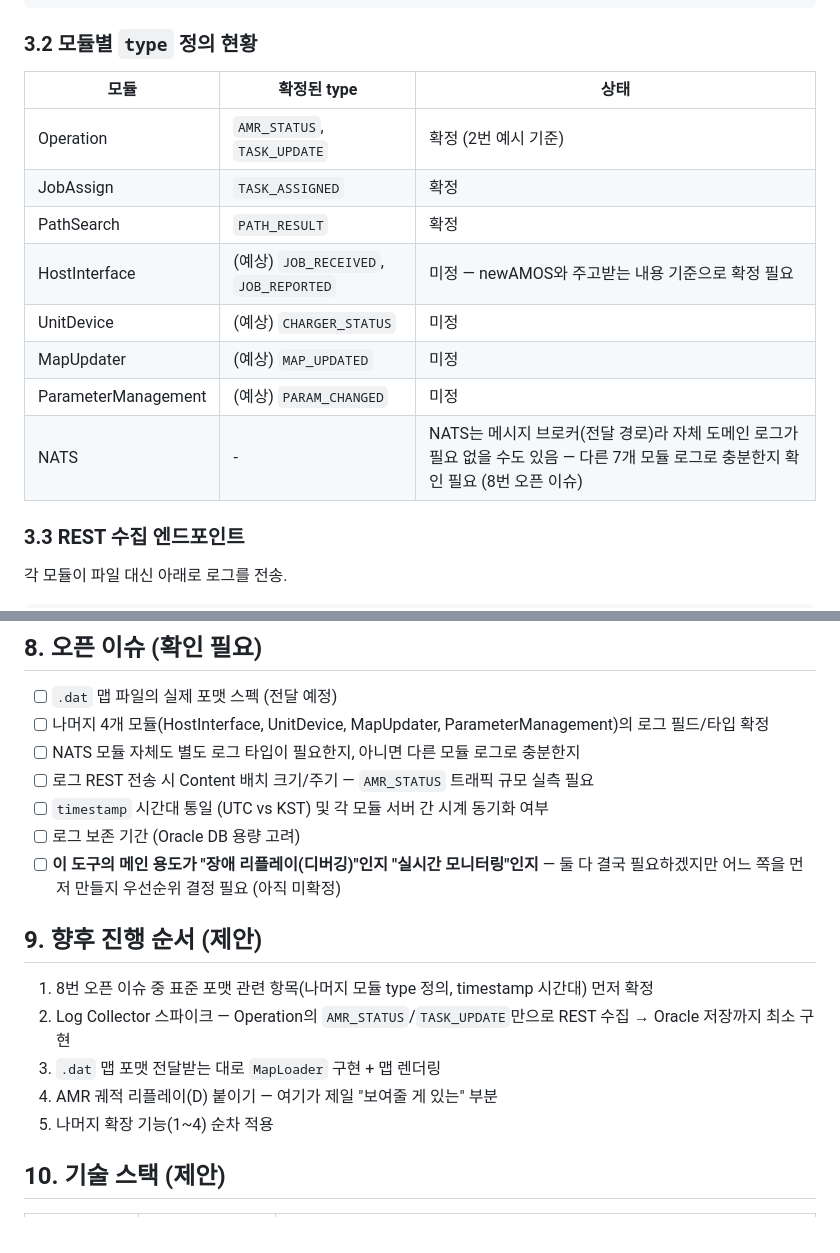
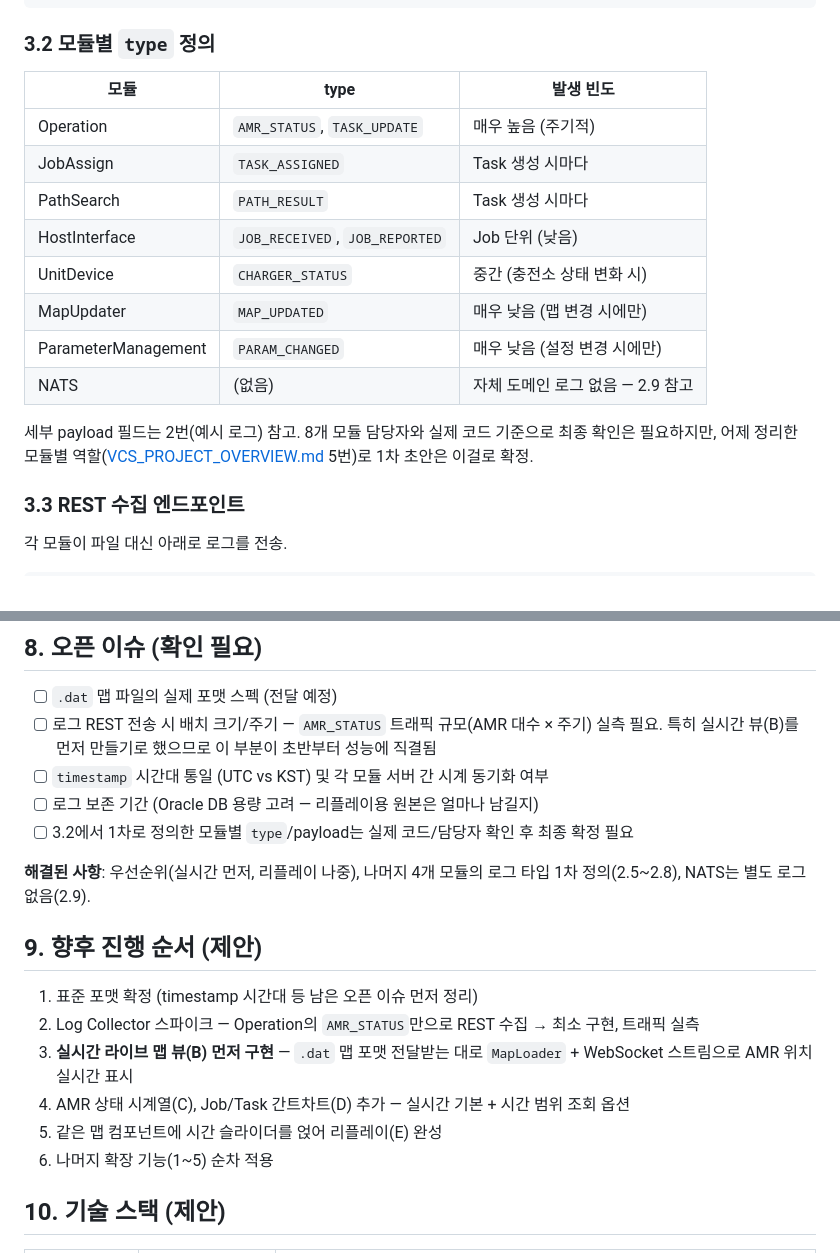
Before and after one commit to jihunhan98/semes-superrookie, a Markdown page: VCS_LOG_VISUALIZATION_DESIGN.md, 2 parts joined by grey strips. Drawn GitHub-style.

````diff
--- a/VCS_LOG_VISUALIZATION_DESIGN.md
+++ b/VCS_LOG_VISUALIZATION_DESIGN.md
@@ -114,18 +190,20 @@ Job 1건(왕복)의 Task 8단계 분해는 [VCS_PROJECT_OVERVIEW.md](VCS_PROJECT
 }
 ```
 
-### 3.2 모듈별 `type` 정의 현황
+### 3.2 모듈별 `type` 정의
 
-| 모듈 | 확정된 type | 상태 |
+| 모듈 | type | 발생 빈도 |
 |---|---|---|
-| Operation | `AMR_STATUS`, `TASK_UPDATE` | 확정 (2번 예시 기준) |
-| JobAssign | `TASK_ASSIGNED` | 확정 |
-| PathSearch | `PATH_RESULT` | 확정 |
-| HostInterface | (예상) `JOB_RECEIVED`, `JOB_REPORTED` | 미정 — newAMOS와 주고받는 내용 기준으로 확정 필요 |
-| UnitDevice | (예상) `CHARGER_STATUS` | 미정 |
-| MapUpdater | (예상) `MAP_UPDATED` | 미정 |
-| ParameterManagement | (예상) `PARAM_CHANGED` | 미정 |
-| NATS | - | NATS는 메시지 브로커(전달 경로)라 자체 도메인 로그가 필요 없을 수도 있음 — 다른 7개 모듈 로그로 충분한지 확인 필요 (8번 오픈 이슈) |
+| Operation | `AMR_STATUS`, `TASK_UPDATE` | 매우 높음 (주기적) |
+| JobAssign | `TASK_ASSIGNED` | Task 생성 시마다 |
+| PathSearch | `PATH_RESULT` | Task 생성 시마다 |
+| HostInterface | `JOB_RECEIVED`, `JOB_REPORTED` | Job 단위 (낮음) |
+| UnitDevice | `CHARGER_STATUS` | 중간 (충전소 상태 변화 시) |
+| MapUpdater | `MAP_UPDATED` | 매우 낮음 (맵 변경 시에만) |
+| ParameterManagement | `PARAM_CHANGED` | 매우 낮음 (설정 변경 시에만) |
+| NATS | (없음) | 자체 도메인 로그 없음 — 2.9 참고 |
+
+세부 payload 필드는 2번(예시 로그) 참고. 8개 모듈 담당자와 실제 코드 기준으로 최종 확인은 필요하지만, 어제 정리한 모듈별 역할([VCS_PROJECT_OVERVIEW.md](VCS_PROJECT_OVERVIEW.md) 5번)로 1차 초안은 이걸로 확정.
 
 ### 3.3 REST 수집 엔드포인트
 
@@ -212,20 +294,21 @@ Content-Type: application/json
 ## 8. 오픈 이슈 (확인 필요)
 
 - [ ] `.dat` 맵 파일의 실제 포맷 스펙 (전달 예정)
-- [ ] 나머지 4개 모듈(HostInterface, UnitDevice, MapUpdater, ParameterManagement)의 로그 필드/타입 확정
-- [ ] NATS 모듈 자체도 별도 로그 타입이 필요한지, 아니면 다른 모듈 로그로 충분한지
-- [ ] 로그 REST 전송 시 Content 배치 크기/주기 — `AMR_STATUS` 트래픽 규모 실측 필요
+- [ ] 로그 REST 전송 시 배치 크기/주기 — `AMR_STATUS` 트래픽 규모(AMR 대수 × 주기) 실측 필요. 특히 실시간 뷰(B)를 먼저 만들기로 했으므로 이 부분이 초반부터 성능에 직결됨
 - [ ] `timestamp` 시간대 통일 (UTC vs KST) 및 각 모듈 서버 간 시계 동기화 여부
-- [ ] 로그 보존 기간 (Oracle DB 용량 고려)
-- [ ] **이 도구의 메인 용도가 "장애 리플레이(디버깅)"인지 "실시간 모니터링"인지** — 둘 다 결국 필요하겠지만 어느 쪽을 먼저 만들지 우선순위 결정 필요 (아직 미확정)
+- [ ] 로그 보존 기간 (Oracle DB 용량 고려 — 리플레이용 원본은 얼마나 남길지)
+- [ ] 3.2에서 1차로 정의한 모듈별 `type`/payload는 실제 코드/담당자 확인 후 최종 확정 필요
+
+**해결된 사항**: 우선순위(실시간 먼저, 리플레이 나중), 나머지 4개 모듈의 로그 타입 1차 정의(2.5~2.8), NATS는 별도 로그 없음(2.9).
 
 ## 9. 향후 진행 순서 (제안)
 
-1. 8번 오픈 이슈 중 표준 포맷 관련 항목(나머지 모듈 type 정의, timestamp 시간대) 먼저 확정
-2. Log Collector 스파이크 — Operation의 `AMR_STATUS`/`TASK_UPDATE`만으로 REST 수집 → Oracle 저장까지 최소 구현
-3. `.dat` 맵 포맷 전달받는 대로 `MapLoader` 구현 + 맵 렌더링
-4. AMR 궤적 리플레이(D) 붙이기 — 여기가 제일 "보여줄 게 있는" 부분
-5. 나머지 확장 기능(1~4) 순차 적용
+1. 표준 포맷 확정 (timestamp 시간대 등 남은 오픈 이슈 먼저 정리)
+2. Log Collector 스파이크 — Operation의 `AMR_STATUS`만으로 REST 수집 → 최소 구현, 트래픽 실측
+3. **실시간 라이브 맵 뷰(B) 먼저 구현** — `.dat` 맵 포맷 전달받는 대로 `MapLoader` + WebSocket 스트림으로 AMR 위치 실시간 표시
+4. AMR 상태 시계열(C), Job/Task 간트차트(D) 추가 — 실시간 기본 + 시간 범위 조회 옵션
+5. 같은 맵 컴포넌트에 시간 슬라이더를 얹어 리플레이(E) 완성
+6. 나머지 확장 기능(1~5) 순차 적용
 
 ## 10. 기술 스택 (제안)
 
````
Also changed, not shown: other parts of VCS_LOG_VISUALIZATION_DESIGN.md (+87 -7 lines).
